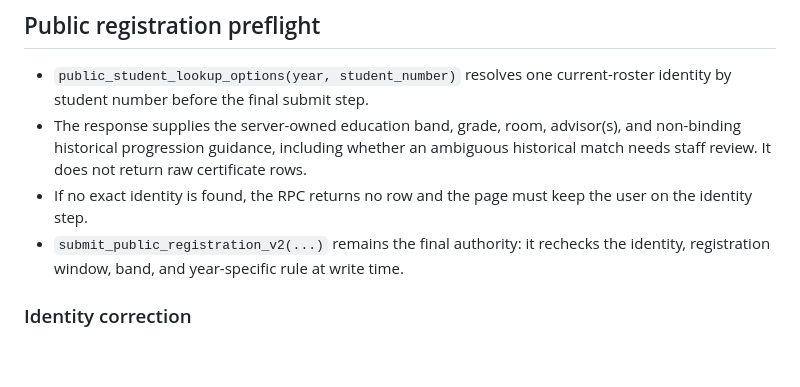
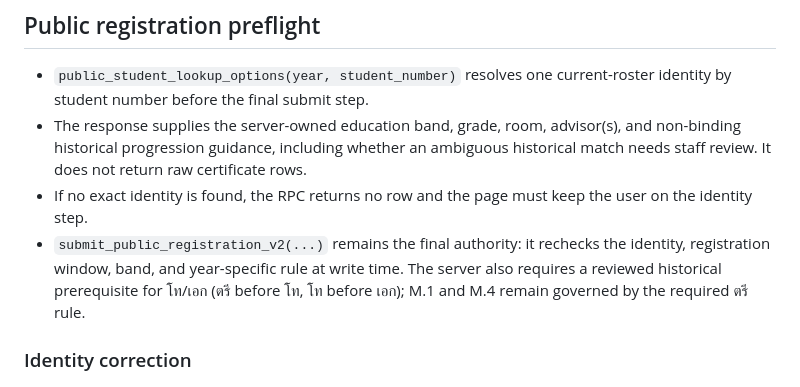
Before and after one commit to tammawrk-png/certificate-number-search, a Markdown page: docs/api-contract.md, the part around the change. Drawn GitHub-style; blank space fills up the shorter version.

Commit message:
Document registration progression enforcement

```diff
--- a/docs/api-contract.md
+++ b/docs/api-contract.md
@@ -20,7 +20,7 @@
 - `public_student_lookup_options(year, student_number)` resolves one current-roster identity by student number before the final submit step.
 - The response supplies the server-owned education band, grade, room, advisor(s), and non-binding historical progression guidance, including whether an ambiguous historical match needs staff review. It does not return raw certificate rows.
 - If no exact identity is found, the RPC returns no row and the page must keep the user on the identity step.
-- `submit_public_registration_v2(...)` remains the final authority: it rechecks the identity, registration window, band, and year-specific rule at write time.
+- `submit_public_registration_v2(...)` remains the final authority: it rechecks the identity, registration window, band, and year-specific rule at write time. The server also requires a reviewed historical prerequisite for โท/เอก (ตรี before โท, โท before เอก); M.1 and M.4 remain governed by the required ตรี rule.
 
 ### Identity correction
 
```
